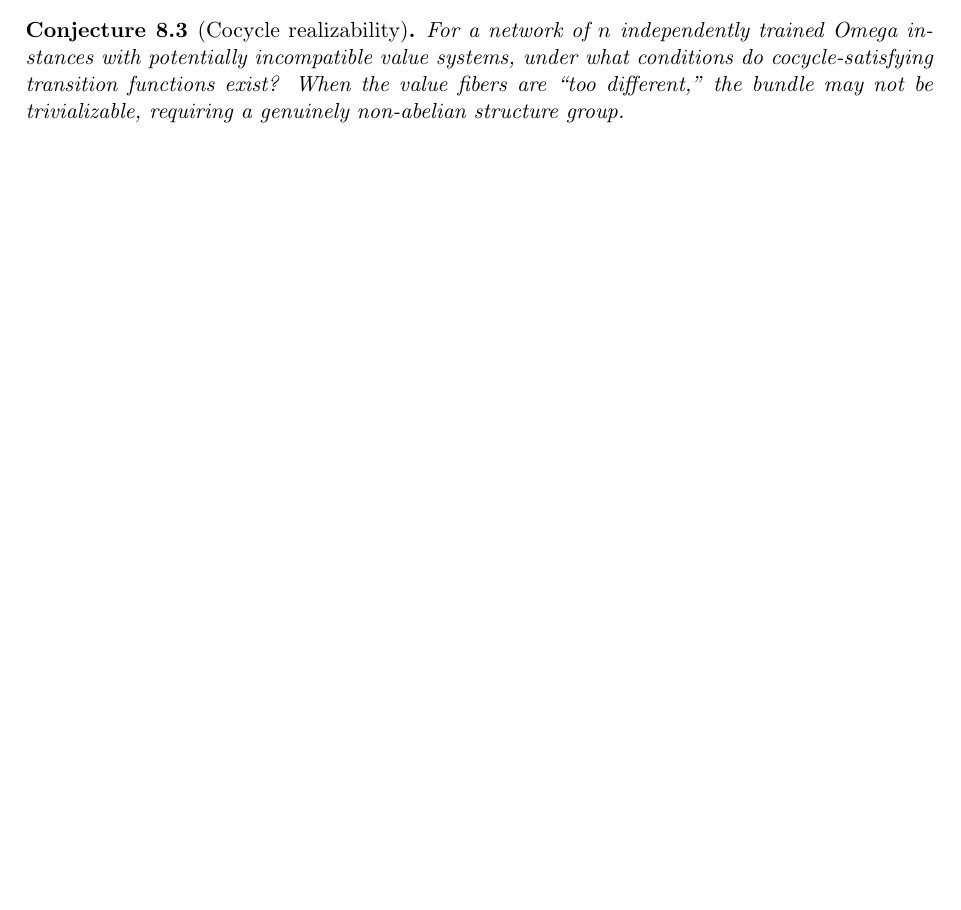
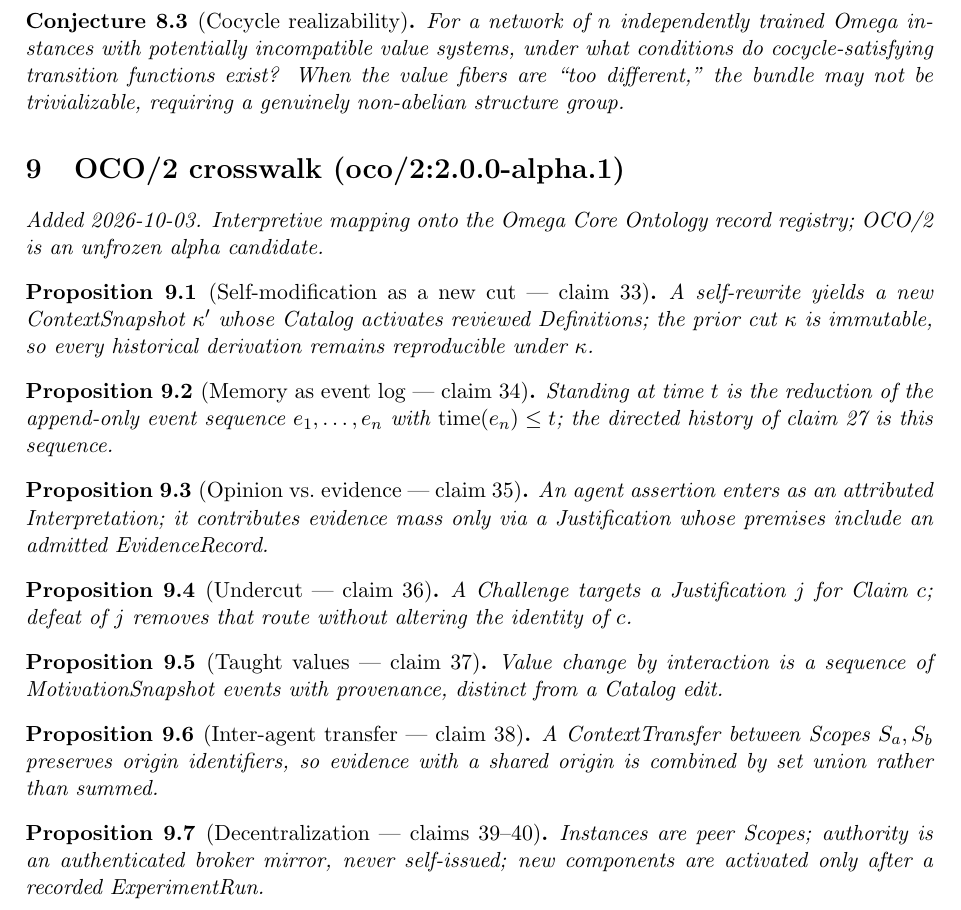
Before and after one commit to bgoertzel-sing/hyperseed-formalizations, a LaTeX paper (substack/2026-09-11-how-omega-lost-its-claw/formalization.tex): part of page 4 of 4 before the commit and part of page 5 of 5 after it, cut so that both start at the same text, the shorter picture padded with empty space. Compiled offline with pdfLaTeX.

Commit message:
Add OCO/2 crosswalk to how-omega-lost-its-claw

```diff
--- a/substack/2026-09-11-how-omega-lost-its-claw/formalization.tex
+++ b/substack/2026-09-11-how-omega-lost-its-claw/formalization.tex
@@ -322,4 +322,48 @@ fibers are ``too different,'' the bundle may not be trivializable,
 requiring a genuinely non-abelian structure group.
 \end{conjecture}
 
+
+%======================================================================
+\section{OCO/2 crosswalk (oco/2:2.0.0-alpha.1)}
+\emph{Added 2026-10-03. Interpretive mapping onto the Omega Core Ontology
+record registry; OCO/2 is an unfrozen alpha candidate.}
+
+\begin{proposition}[Self-modification as a new cut --- claim 33]
+A self-rewrite yields a new ContextSnapshot $\kappa'$ whose Catalog activates
+reviewed Definitions; the prior cut $\kappa$ is immutable, so every
+historical derivation remains reproducible under $\kappa$.
+\end{proposition}
+
+\begin{proposition}[Memory as event log --- claim 34]
+Standing at time $t$ is the reduction of the append-only event sequence
+$e_1,\dots,e_n$ with $\mathrm{time}(e_n)\le t$; the directed history of
+claim 27 is this sequence.
+\end{proposition}
+
+\begin{proposition}[Opinion vs.\ evidence --- claim 35]
+An agent assertion enters as an attributed Interpretation; it contributes
+evidence mass only via a Justification whose premises include an admitted
+EvidenceRecord.
+\end{proposition}
+
+\begin{proposition}[Undercut --- claim 36]
+A Challenge targets a Justification $j$ for Claim $c$; defeat of $j$ removes
+that route without altering the identity of $c$.
+\end{proposition}
+
+\begin{proposition}[Taught values --- claim 37]
+Value change by interaction is a sequence of MotivationSnapshot events with
+provenance, distinct from a Catalog edit.
+\end{proposition}
+
+\begin{proposition}[Inter-agent transfer --- claim 38]
+A ContextTransfer between Scopes $S_a,S_b$ preserves origin identifiers, so
+evidence with a shared origin is combined by set union rather than summed.
+\end{proposition}
+
+\begin{proposition}[Decentralization --- claims 39--40]
+Instances are peer Scopes; authority is an authenticated broker mirror, never
+self-issued; new components are activated only after a recorded ExperimentRun.
+\end{proposition}
+
 \end{document}
```
Also changed, not shown: substack/2026-09-11-how-omega-lost-its-claw/claims.md (+30 -0 lines), substack/2026-09-11-how-omega-lost-its-claw/README.md, 1 other file.
